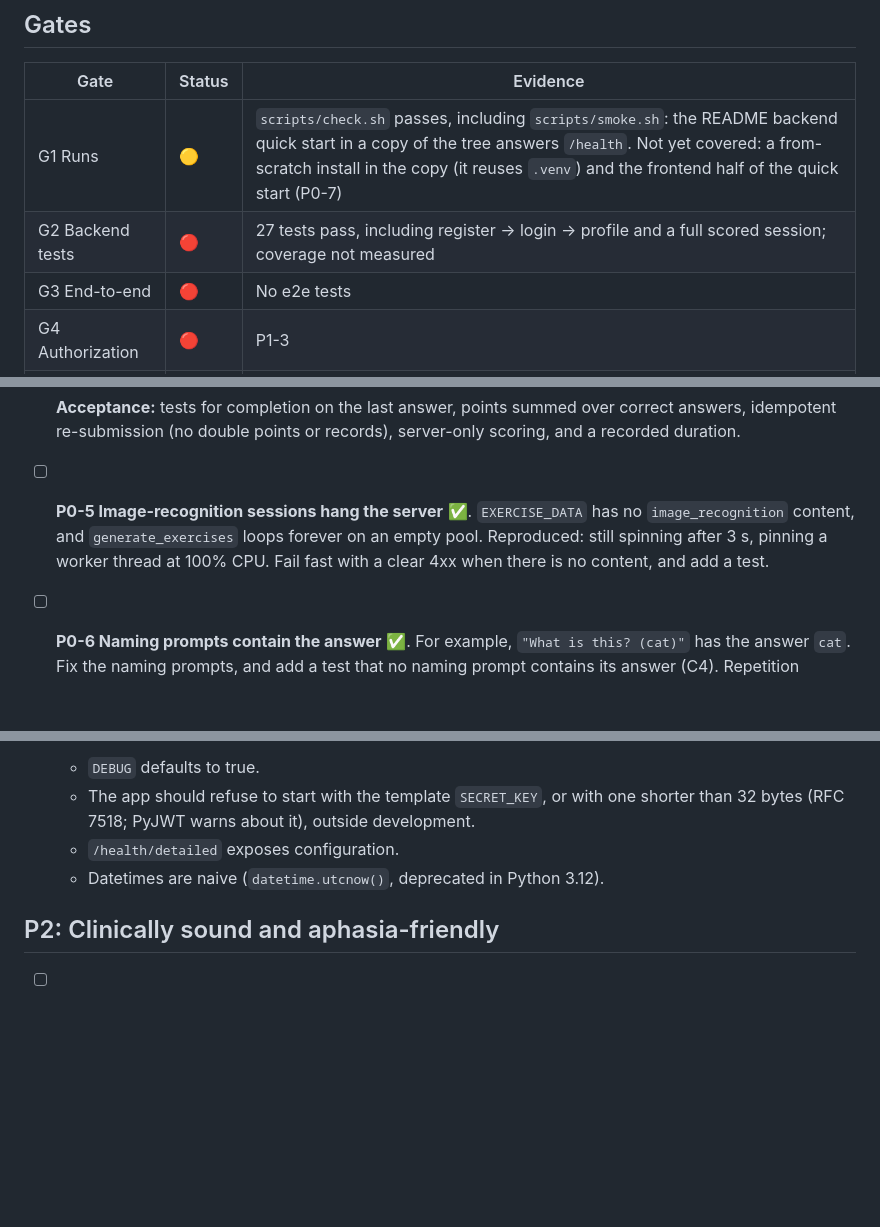
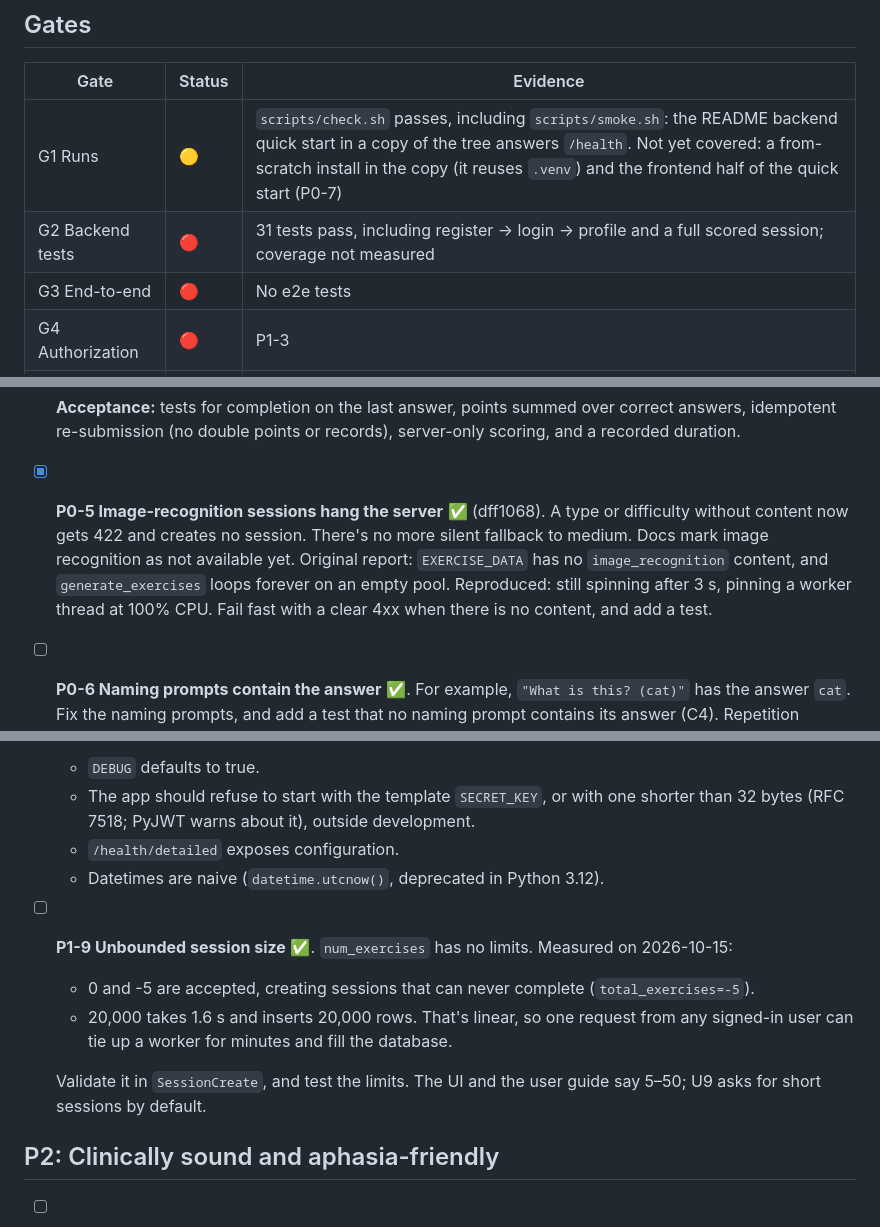
Before and after one commit to migdam/Afasia, a Markdown page: loop/BACKLOG.md, 3 parts joined by grey strips. GitHub-like rendering; blank space fills up the shorter version.

```diff
--- a/loop/BACKLOG.md
+++ b/loop/BACKLOG.md
@@ -20,7 +20,7 @@ Humans: edit freely. Reorder, add, answer questions inline. The loop treats your
 | Gate | Status | Evidence |
 |------|--------|----------|
 | G1 Runs | 🟡 | `scripts/check.sh` passes, including `scripts/smoke.sh`: the README backend quick start in a copy of the tree answers `/health`. Not yet covered: a from-scratch install in the copy (it reuses `.venv`) and the frontend half of the quick start (P0-7) |
-| G2 Backend tests | 🔴 | 27 tests pass, including register → login → profile and a full scored session; coverage not measured |
+| G2 Backend tests | 🔴 | 31 tests pass, including register → login → profile and a full scored session; coverage not measured |
 | G3 End-to-end | 🔴 | No e2e tests |
 | G4 Authorization | 🔴 | P1-3 |
 | G5 Security | 🔴 | P1-1, P1-2, P1-4 |
@@ -55,7 +55,7 @@ Humans: edit freely. Reorder, add, answer questions inline. The loop treats your
   - `POST /sessions/{id}/complete` overwrites the server-computed score with whatever the client sends.
 
   **Acceptance:** tests for completion on the last answer, points summed over correct answers, idempotent re-submission (no double points or records), server-only scoring, and a recorded duration.
-- [ ] **P0-5 Image-recognition sessions hang the server** ✅. `EXERCISE_DATA` has no `image_recognition` content, and `generate_exercises` loops forever on an empty pool. Reproduced: still spinning after 3 s, pinning a worker thread at 100% CPU. Fail fast with a clear 4xx when there is no content, and add a test.
+- [x] **P0-5 Image-recognition sessions hang the server** ✅ (dff1068). A type or difficulty without content now gets 422 and creates no session. There's no more silent fallback to medium. Docs mark image recognition as not available yet. Original report: `EXERCISE_DATA` has no `image_recognition` content, and `generate_exercises` loops forever on an empty pool. Reproduced: still spinning after 3 s, pinning a worker thread at 100% CPU. Fail fast with a clear 4xx when there is no content, and add a test.
 - [ ] **P0-6 Naming prompts contain the answer** ✅. For example, `"What is this? (cat)"` has the answer `cat`. Fix the naming prompts, and add a test that no naming prompt contains its answer (C4). Repetition prompts like "Say: Hello" are fine. The full content model is P2-2.
 - [ ] **P0-7 Frontend flow is broken against the real API** 🔎:
   - The final score is always 0%: `completeSession()` counts `is_correct` on the exercise list fetched at session start (all `null`) and shows that. Since P0-4 the server ignores the client's score, and `POST /complete` returns the server-computed session: show its `score`, and stop sending score and duration.
@@ -126,6 +127,12 @@ Humans: edit freely. Reorder, add, answer questions inline. The loop treats your
   - `/health/detailed` exposes configuration.
   - Datetimes are naive (`datetime.utcnow()`, deprecated in Python 3.12).
 
+- [ ] **P1-9 Unbounded session size** ✅. `num_exercises` has no limits. Measured on 2026-10-15:
+  - 0 and -5 are accepted, creating sessions that can never complete (`total_exercises=-5`).
+  - 20,000 takes 1.6 s and inserts 20,000 rows. That's linear, so one request from any signed-in user can tie up a worker for minutes and fill the database.
+
+  Validate it in `SessionCreate`, and test the limits. The UI and the user guide say 5–50; U9 asks for short sessions by default.
+
 ## P2: Clinically sound and aphasia-friendly
 
 - [ ] **P2-1 Clinical foundation.** Write `docs/clinical/README.md` and `docs/clinical/README.pl.md` covering the evidence-based approach behind each exercise type (with verified references), the content model, and the review process. Mark everything "pending clinical review" (C1, C7).
```
Also changed, not shown: other parts of loop/BACKLOG.md (+2 -1 lines), loop/LOG.md (+17 -0 lines).
